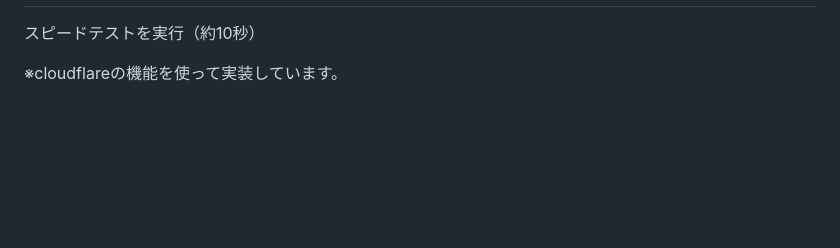
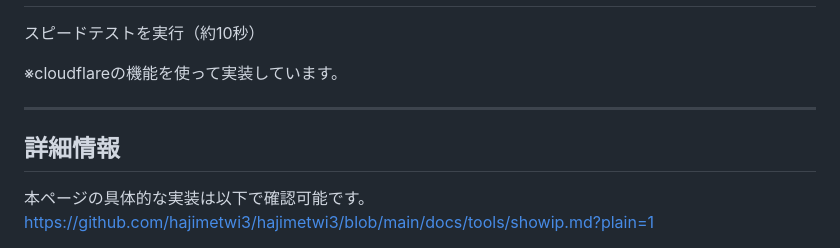
Before and after one commit to hajimetwi3/hajimetwi3, a Markdown page: docs/tools/showip.md, the part around the change. Drawn GitHub-style; blank space fills up the shorter version.

```diff
--- a/docs/tools/showip.md
+++ b/docs/tools/showip.md
@@ -138,3 +138,8 @@ speedBtn.addEventListener('click', async () => {
   speedBtn.textContent = 'もう一度スピードテストを実行';
 });
 </script>
+
+---
+## 詳細情報
+本ページの具体的な実装は以下で確認可能です。
+[https://github.com/hajimetwi3/hajimetwi3/blob/main/docs/tools/showip.md?plain=1](https://github.com/hajimetwi3/hajimetwi3/blob/main/docs/tools/showip.md?plain=1)
```
